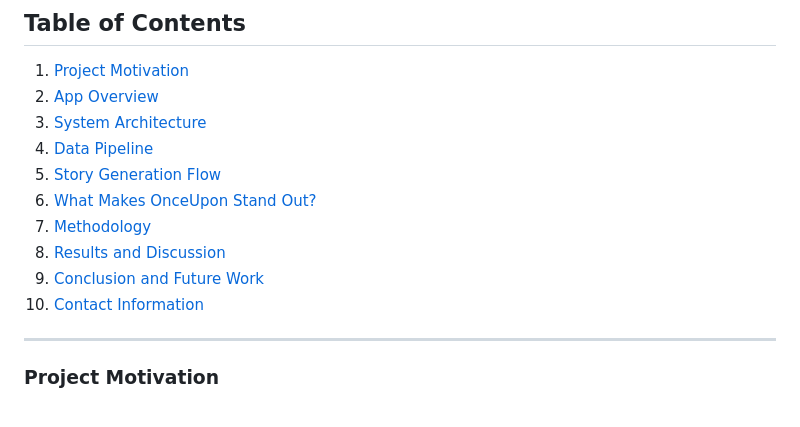
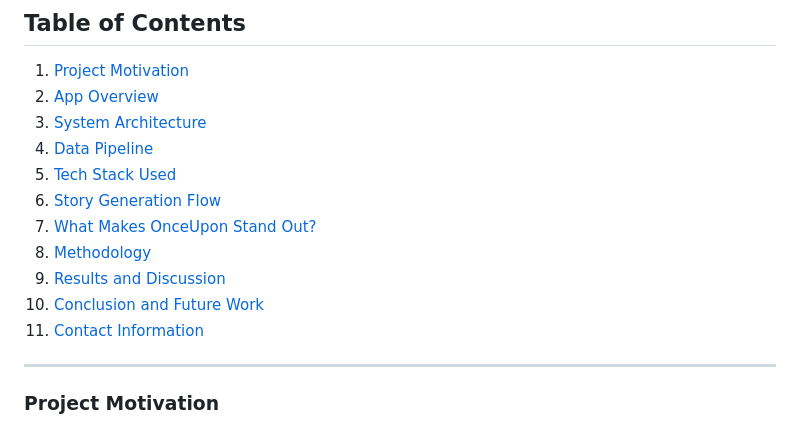
Before and after one commit to cpiantanida12/OnceUpon, a Markdown page: README.md, the part around one of its changes. Rendered like a GitHub page.

```diff
--- a/README.md
+++ b/README.md
@@ -20,12 +20,13 @@
 2. [App Overview](#app-overview)
 3. [System Architecture](#system-architecture)
 4. [Data Pipeline](#data-pipeline)
-5. [Story Generation Flow](#story-generation-flow)
-6. [What Makes OnceUpon Stand Out?](#what-makes-onceupon-stand-out)
-7. [Methodology](#methodology)
-8. [Results and Discussion](#results-and-discussion)
-9. [Conclusion and Future Work](#conclusion-and-future-work)
-10. [Contact Information](#contact-information)
+5. [Tech Stack Used](#tech-stack-used)
+6. [Story Generation Flow](#story-generation-flow)
+7. [What Makes OnceUpon Stand Out?](#what-makes-onceupon-stand-out)
+8. [Methodology](#methodology)
+9. [Results and Discussion](#results-and-discussion)
+10. [Conclusion and Future Work](#conclusion-and-future-work)
+11. [Contact Information](#contact-information)
 
 ---
 
```
Also changed, not shown: other parts of README.md (+1 -1 lines).
